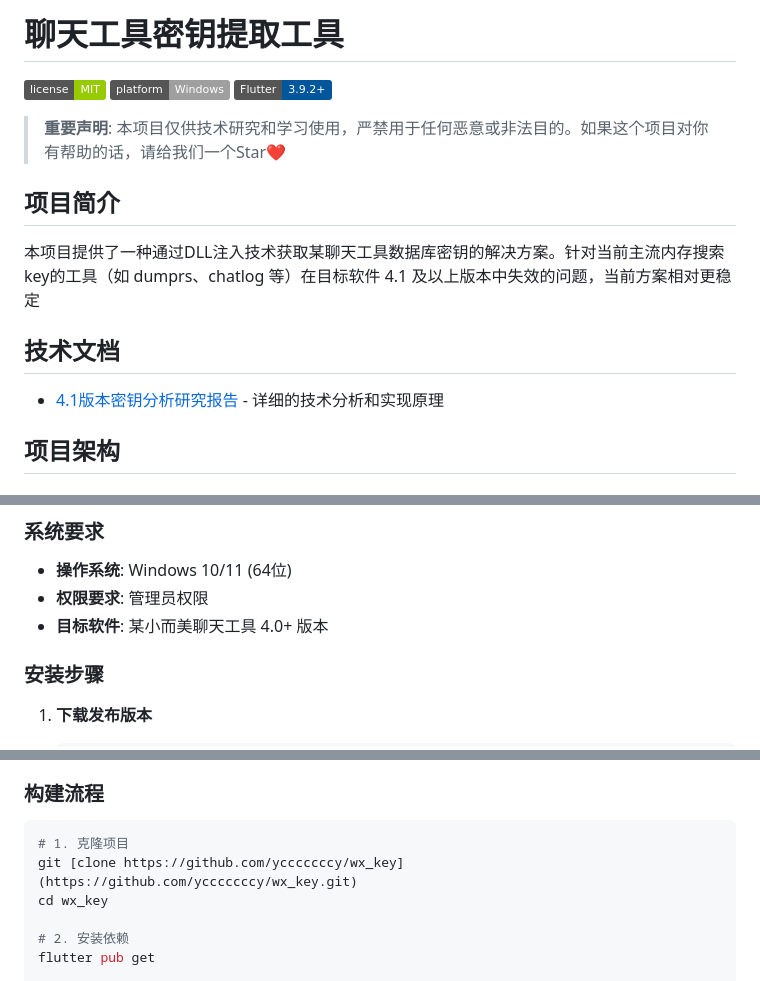
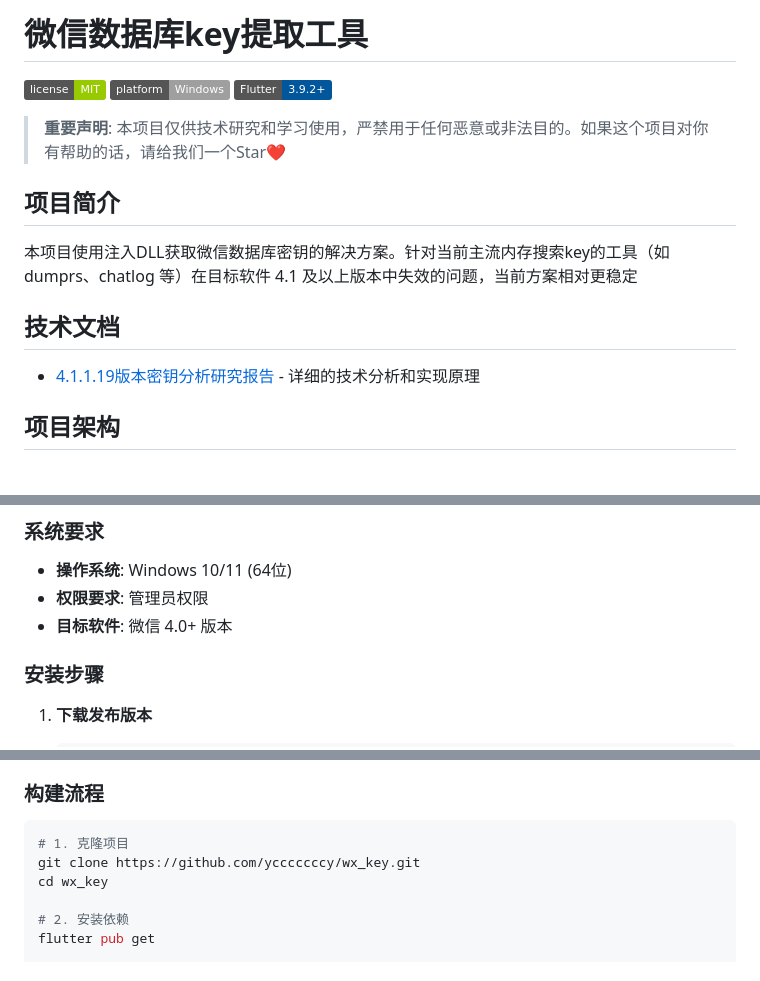
Before and after one commit to ycccccccy/wx_key, a Markdown page: README.md, 3 parts joined by grey strips. Drawn GitHub-style; badges without logos.

````diff
--- a/README.md
+++ b/README.md
@@ -1,4 +1,4 @@
-# 聊天工具密钥提取工具
+# 微信数据库key提取工具
 
 [![License](https://img.shields.io/badge/license-MIT-green.svg)](LICENSE)
 [![Platform](https://img.shields.io/badge/platform-Windows-lightgrey.svg)](https://www.microsoft.com/windows)
@@ -8,12 +8,12 @@
 
 ## 项目简介
 
-本项目提供了一种通过DLL注入技术获取某聊天工具数据库密钥的解决方案。针对当前主流内存搜索key的工具（如 dumprs、chatlog 等）在目标软件 4.1 及以上版本中失效的问题，当前方案相对更稳定
+本项目使用注入DLL获取微信数据库密钥的解决方案。针对当前主流内存搜索key的工具（如 dumprs、chatlog 等）在目标软件 4.1 及以上版本中失效的问题，当前方案相对更稳定
 
 
 ## 技术文档
 
-- [4.1版本密钥分析研究报告](wx4.1_analysis.md) - 详细的技术分析和实现原理
+- [4.1.1.19版本密钥分析研究报告](wx4.1_analysis.md) - 详细的技术分析和实现原理
 
 ## 项目架构
 
@@ -37,7 +37,7 @@ wx_key/
 
 - **操作系统**: Windows 10/11 (64位)
 - **权限要求**: 管理员权限
-- **目标软件**: 某小而美聊天工具 4.0+ 版本
+- **目标软件**: 微信 4.0+ 版本
 
 ### 安装步骤
 
@@ -62,7 +62,7 @@ wx_key/
 
 ```bash
 # 1. 克隆项目
-git [clone https://github.com/ycccccccy/wx_key](https://github.com/ycccccccy/wx_key.git)
+git clone https://github.com/ycccccccy/wx_key.git
 cd wx_key
 
 # 2. 安装依赖
````
